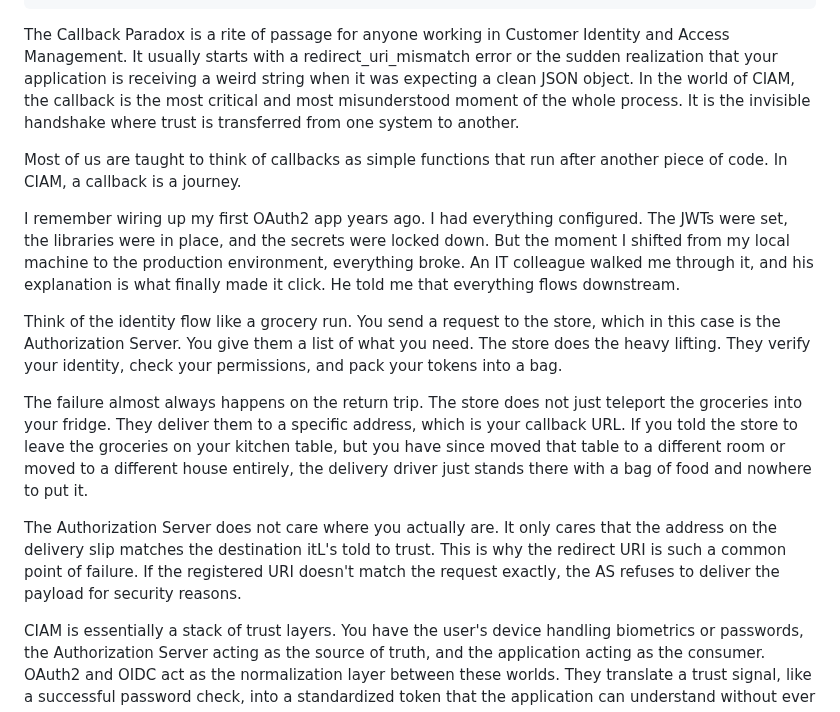
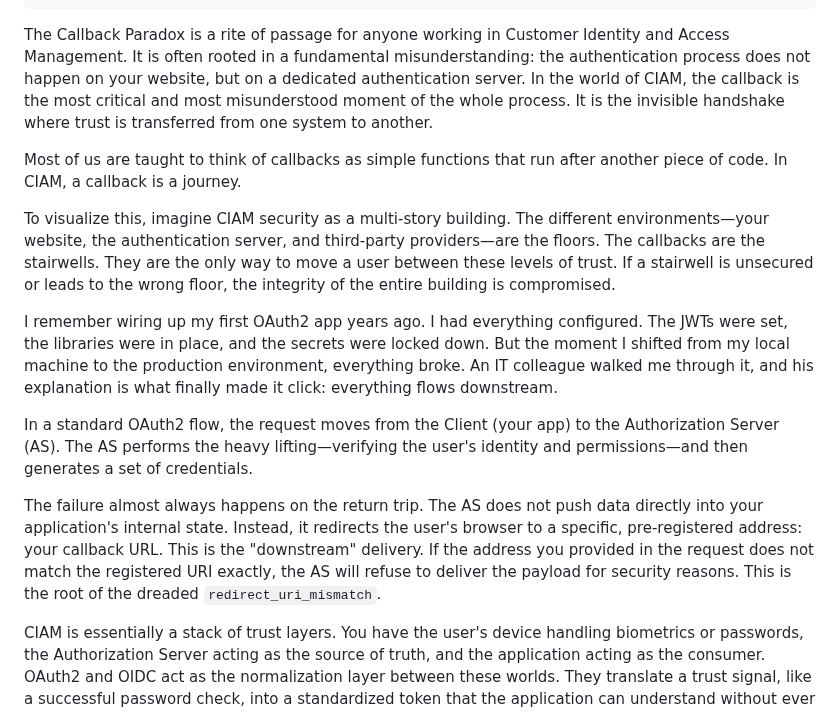
Before and after one commit to samrocksc/radjokes, a Markdown page: src/blog/ciam-callback-downstream.md, the part around the change. Rendered like a GitHub page.

```diff
--- a/src/blog/ciam-callback-downstream.md
+++ b/src/blog/ciam-callback-downstream.md
@@ -10,17 +10,17 @@ urls: []
 layout: blog-post.njk
 ---
 
-The Callback Paradox is a rite of passage for anyone working in Customer Identity and Access Management. It usually starts with a redirect_uri_mismatch error or the sudden realization that your application is receiving a weird string when it was expecting a clean JSON object. In the world of CIAM, the callback is the most critical and most misunderstood moment of the whole process. It is the invisible handshake where trust is transferred from one system to another.
+The Callback Paradox is a rite of passage for anyone working in Customer Identity and Access Management. It is often rooted in a fundamental misunderstanding: the authentication process does not happen on your website, but on a dedicated authentication server. In the world of CIAM, the callback is the most critical and most misunderstood moment of the whole process. It is the invisible handshake where trust is transferred from one system to another.
 
 Most of us are taught to think of callbacks as simple functions that run after another piece of code. In CIAM, a callback is a journey.
 
-I remember wiring up my first OAuth2 app years ago. I had everything configured. The JWTs were set, the libraries were in place, and the secrets were locked down. But the moment I shifted from my local machine to the production environment, everything broke. An IT colleague walked me through it, and his explanation is what finally made it click. He told me that everything flows downstream.
+To visualize this, imagine CIAM security as a multi-story building. The different environments—your website, the authentication server, and third-party providers—are the floors. The callbacks are the stairwells. They are the only way to move a user between these levels of trust. If a stairwell is unsecured or leads to the wrong floor, the integrity of the entire building is compromised.
 
-Think of the identity flow like a grocery run. You send a request to the store, which in this case is the Authorization Server. You give them a list of what you need. The store does the heavy lifting. They verify your identity, check your permissions, and pack your tokens into a bag.
+I remember wiring up my first OAuth2 app years ago. I had everything configured. The JWTs were set, the libraries were in place, and the secrets were locked down. But the moment I shifted from my local machine to the production environment, everything broke. An IT colleague walked me through it, and his explanation is what finally made it click: everything flows downstream.
 
-The failure almost always happens on the return trip. The store does not just teleport the groceries into your fridge. They deliver them to a specific address, which is your callback URL. If you told the store to leave the groceries on your kitchen table, but you have since moved that table to a different room or moved to a different house entirely, the delivery driver just stands there with a bag of food and nowhere to put it.
+In a standard OAuth2 flow, the request moves from the Client (your app) to the Authorization Server (AS). The AS performs the heavy lifting—verifying the user's identity and permissions—and then generates a set of credentials.
 
-The Authorization Server does not care where you actually are. It only cares that the address on the delivery slip matches the destination itL's told to trust. This is why the redirect URI is such a common point of failure. If the registered URI doesn't match the request exactly, the AS refuses to deliver the payload for security reasons.
+The failure almost always happens on the return trip. The AS does not push data directly into your application's internal state. Instead, it redirects the user's browser to a specific, pre-registered address: your callback URL. This is the "downstream" delivery. If the address you provided in the request does not match the registered URI exactly, the AS will refuse to deliver the payload for security reasons. This is the root of the dreaded `redirect_uri_mismatch`.
 
 CIAM is essentially a stack of trust layers. You have the user's device handling biometrics or passwords, the Authorization Server acting as the source of truth, and the application acting as the consumer. OAuth2 and OIDC act as the normalization layer between these worlds. They translate a trust signal, like a successful password check, into a standardized token that the application can understand without ever needing to see the user's password.
 
```
Also changed, not shown: src/blog/ciam-glossary.md (added, +38 -0 lines).
